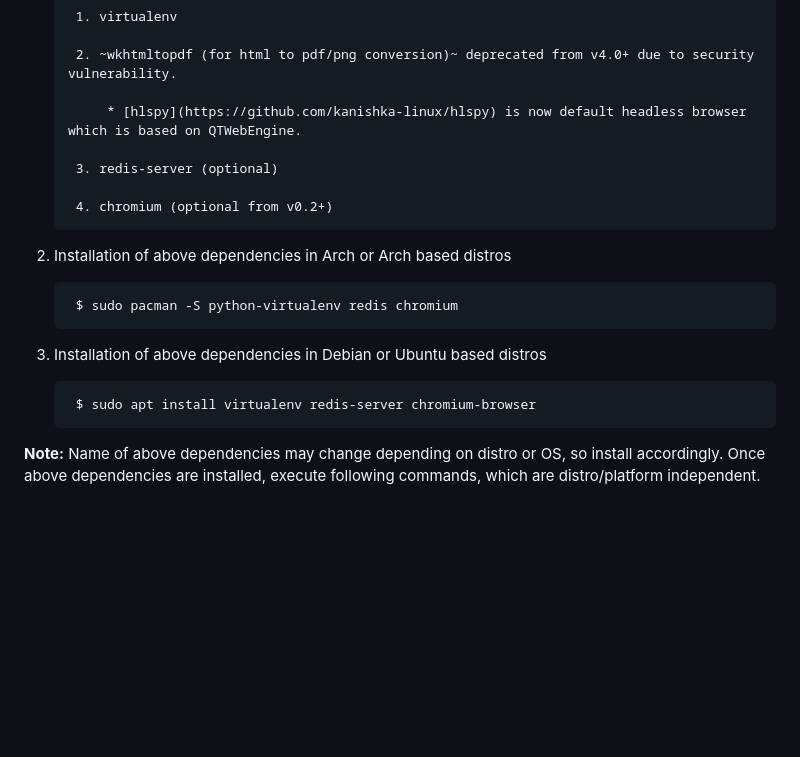
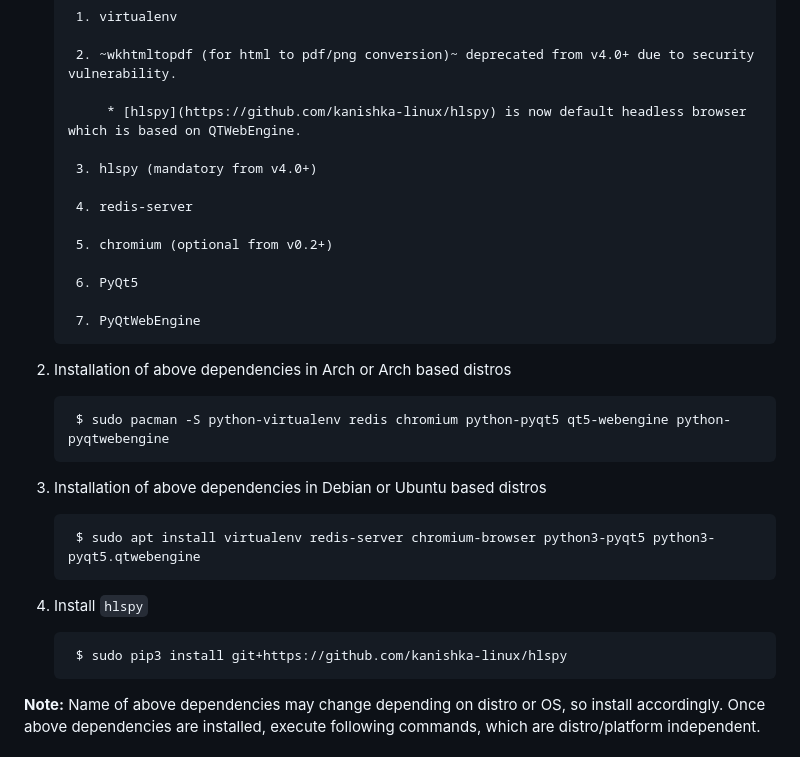
Before and after one commit to kanishka-linux/reminiscence, a Markdown page: README.md, the part around the change. Rendered like a GitHub page; blank space fills up the shorter version.

Commit message:
update installation instructions

```diff
--- a/README.md
+++ b/README.md
@@ -105,17 +105,27 @@ Table of Contents
 
             * [hlspy](https://github.com/kanishka-linux/hlspy) is now default headless browser which is based on QTWebEngine.
 
-        3. redis-server (optional)
+        3. hlspy (mandatory from v4.0+)
 
-        4. chromium (optional from v0.2+)
+        4. redis-server
+
+        5. chromium (optional from v0.2+)
+
+        6. PyQt5
+
+        7. PyQtWebEngine
 
 2. Installation of above dependencies in Arch or Arch based distros
 
-        $ sudo pacman -S python-virtualenv redis chromium
+        $ sudo pacman -S python-virtualenv redis chromium python-pyqt5 qt5-webengine python-pyqtwebengine
 
 3. Installation of above dependencies in Debian or Ubuntu based distros
 
-        $ sudo apt install virtualenv redis-server chromium-browser
+        $ sudo apt install virtualenv redis-server chromium-browser python3-pyqt5 python3-pyqt5.qtwebengine
+
+4. Install `hlspy`
+
+        $ sudo pip3 install git+https://github.com/kanishka-linux/hlspy
 
 **Note:** Name of above dependencies may change depending on distro or OS, so install accordingly. Once above dependencies are installed, execute following commands, which are distro/platform independent.
 
```
